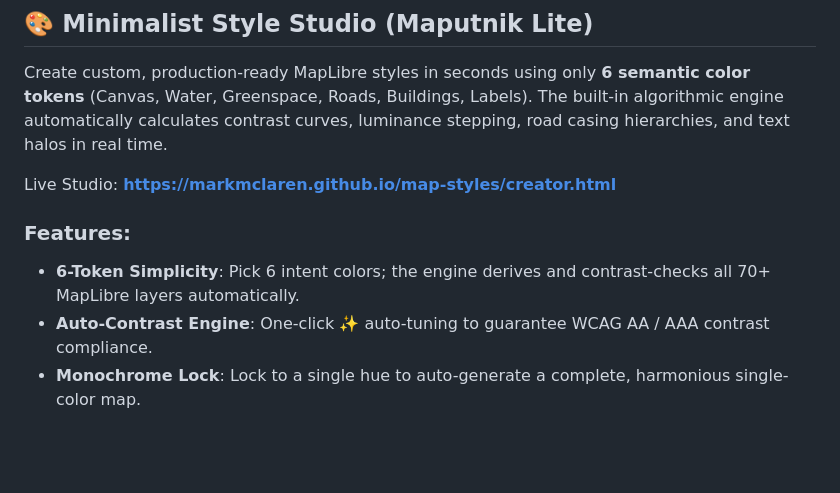
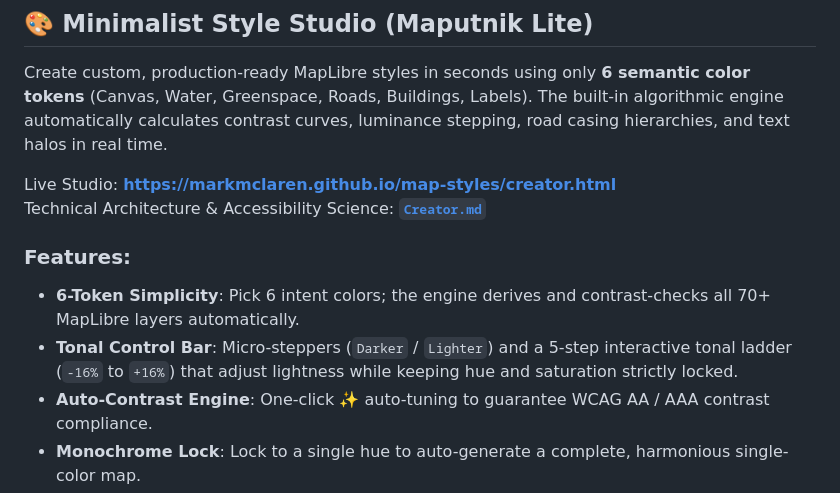
Before and after one commit to markmclaren/map-styles, a Markdown page: README.md, the part around the change. GitHub-like rendering; blank space fills up the shorter version.

Commit message:
docs: add Creator.md documenting cartographic compiler, WCAG accessibility rating, and tonal controls

```diff
--- a/README.md
+++ b/README.md
@@ -127,9 +127,11 @@ Open **[http://localhost:8080/docs/index.html](http://localhost:8080/docs/index.
 Create custom, production-ready MapLibre styles in seconds using only **6 semantic color tokens** (Canvas, Water, Greenspace, Roads, Buildings, Labels). The built-in algorithmic engine automatically calculates contrast curves, luminance stepping, road casing hierarchies, and text halos in real time.
 
 Live Studio: **[https://markmclaren.github.io/map-styles/creator.html](https://markmclaren.github.io/map-styles/creator.html)**
+Technical Architecture & Accessibility Science: **[`Creator.md`](Creator.md)**
 
 ### Features:
 - **6-Token Simplicity**: Pick 6 intent colors; the engine derives and contrast-checks all 70+ MapLibre layers automatically.
+- **Tonal Control Bar**: Micro-steppers (`Darker` / `Lighter`) and a 5-step interactive tonal ladder (`-16%` to `+16%`) that adjust lightness while keeping hue and saturation strictly locked.
 - **Auto-Contrast Engine**: One-click ✨ auto-tuning to guarantee WCAG AA / AAA contrast compliance.
 - **Monochrome Lock**: Lock to a single hue to auto-generate a complete, harmonious single-color map.
 - **Curated Harmonies**: Instant presets including *Nordic Slate*, *Warm Parchment*, *Powder Blue*, *Cherry Blossom*, *1980s Neon*, and *Metropolis Night*.
```
Also changed, not shown: Creator.md (added, +319 -0 lines).
